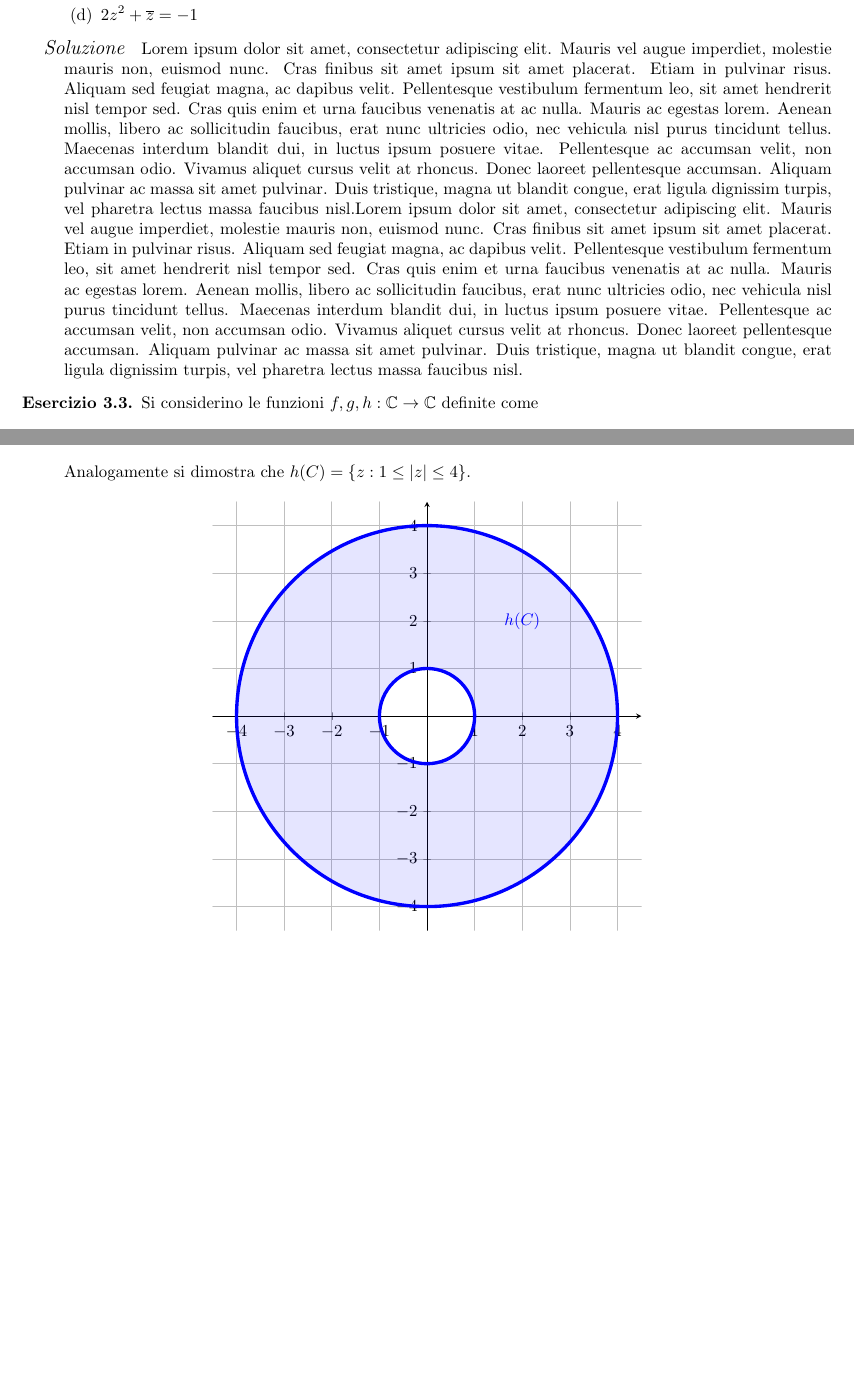
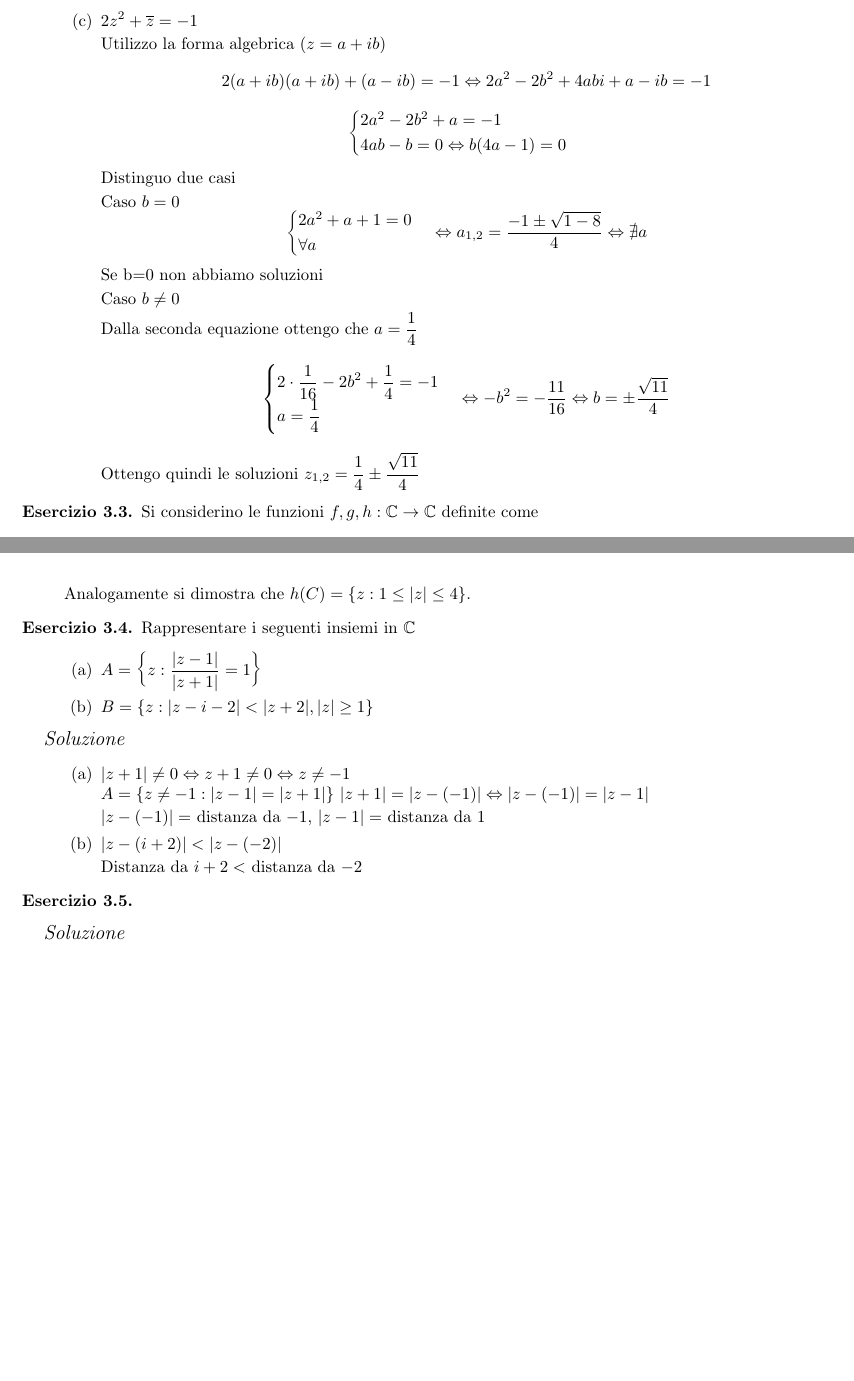
Before and after one commit to davideborra/esercitazione-analisi-A-2022-23, a LaTeX document (E03 - 03.10.2022/e03.tex): two parts of pages 2 and 4 of 4 before the commit and two parts of pages 3 and 5 of 5 after it, joined at a grey line, cut so that both start at the same text, the shorter picture padded with empty space. Compiled offline with pdfLaTeX.

Commit message:
Updatetd even exs
Co-authored-by: matilde.calabri@gmail.com <matilde.calabri@gmail.com>

```diff
--- a/E03 - 03.10.2022/e03.tex
+++ b/E03 - 03.10.2022/e03.tex
@@ -66,4 +66,2 @@ CdL in Matematica – a.a. 2022–2023}
             \item $2z^2+\overline{z}=-1$
         \end{enumerate}
-    \item[\textit{\large Soluzione~}]
-    Lorem ipsum dolor sit amet, consectetur adipiscing elit. Mauris vel augue imperdiet, molestie mauris non, euismod nunc. Cras finibus sit amet ipsum sit amet placerat. Etiam in pulvinar risus. Aliquam sed feugiat magna, ac dapibus velit. Pellentesque vestibulum fermentum leo, sit amet hendrerit nisl tempor sed. Cras quis enim et urna faucibus venenatis at ac nulla. Mauris ac egestas lorem. Aenean mollis, libero ac sollicitudin faucibus, erat nunc ultricies odio, nec vehicula nisl purus tincidunt tellus. Maecenas interdum blandit dui, in luctus ipsum posuere vitae. Pellentesque ac accumsan velit, non accumsan odio. Vivamus aliquet cursus velit at rhoncus. Donec laoreet pellentesque accumsan. Aliquam pulvinar ac massa sit amet pulvinar. Duis tristique, magna ut blandit congue, erat ligula dignissim turpis, vel pharetra lectus massa faucibus nisl.Lorem ipsum dolor sit amet, consectetur adipiscing elit. Mauris vel augue imperdiet, molestie mauris non, euismod nunc. Cras finibus sit amet ipsum sit amet placerat. Etiam in pulvinar risus. Aliquam sed feugiat magna, ac dapibus velit. Pellentesque vestibulum fermentum leo, sit amet hendrerit nisl tempor sed. Cras quis enim et urna faucibus venenatis at ac nulla. Mauris ac egestas lorem. Aenean mollis, libero ac sollicitudin faucibus, erat nunc ultricies odio, nec vehicula nisl purus tincidunt tellus. Maecenas interdum blandit dui, in luctus ipsum posuere vitae. Pellentesque ac accumsan velit, non accumsan odio. Vivamus aliquet cursus velit at rhoncus. Donec laoreet pellentesque accumsan. Aliquam pulvinar ac massa sit amet pulvinar. Duis tristique, magna ut blandit congue, erat ligula dignissim turpis, vel pharetra lectus massa faucibus nisl.
@@ -70,3 +107,26 @@ CdL in Matematica – a.a. 2022–2023}
+        \item $2z^2+\overline{z}=-1$
+        \par Utilizzo la forma algebrica $(z=a+ib)$
+        \[2(a+ib)(a+ib)+(a-ib)=-1\Leftrightarrow 2a^2-2b^2+4abi+a-ib=-1\]
+        \[\begin{cases}
+        2a^2-2b^2+a=-1 \\ 4ab-b=0\Leftrightarrow b(4a-1)=0
+        \end{cases}\]
+
+        Distinguo due casi
+
+        Caso $b=0$
+        \[\begin{cases}
+        2a^2+a+1=0 \\ \forall a
+        \end{cases} \Leftrightarrow a_{1,2}=\frac{-1\pm\sqrt{1-8}}{4}\Leftrightarrow\nexists a\]
+         Se b=0 non abbiamo soluzioni
+
+        \par Caso $b\neq0$
+        \par Dalla seconda equazione ottengo che $a=\frac{1}{4}$
+        \[\begin{cases}
+        2\cdot{\frac{1}{16}}-2b^2+\frac{1}{4}=-1 \\ a=\frac{1}{4}
+        \end{cases}\Leftrightarrow -b^2=-\frac{11}{16}\Leftrightarrow b=\pm \frac{\sqrt{11}}{4}\]
+         Ottengo quindi le soluzioni $z_{1,2}=\frac{1}{4}\pm\frac{\sqrt{11}}{4}$
+
+    \end{enumerate}
 
 %%%%%%%%%%%%%%%%%%%%%%%%%%%%%%%%%%%%%%%%%%%%%%%%%%%%%
     \item Si considerino le funzioni $f, g, h: \C\to\C$ definite come \[f(z)=z+z_0 \text{, ~~ con $z_0\in \C$ fissato}\]
@@ -248,5 +308,30 @@ CdL in Matematica – a.a. 2022–2023}
 %\item
 %\item[\textit{\large Soluzione~}]
 %%%%%%%%%%%%%%%%%%%%%%%%%%%%%%%%%%%%%%%%%%%%%%%%%%%%%
+\item Rappresentare i seguenti insiemi in $\mathbb{C}$
+\begin{enumerate}
+        \item $A=\left\{z:\frac{|z-1|}{|z+1|}=1\right\}$
+        \item $B=\left\{z:|z-i-2|<|z+2|, |z|\geq 1\right\}$
+    \end{enumerate}
+
+\item[\textit{\large Soluzione~}]~
+\begin{enumerate}
+\item
+$|z+1|\neq 0\Leftrightarrow z+1\neq 0\Leftrightarrow z\neq -1$\\
+\(A=\left\{z\neq -1:|z-1|=|z+1|\right\}\)
+$|z+1|=|z-(-1)|\Leftrightarrow |z-(-1)|=|z-1|$
+\par $|z-(-1)|=$ distanza da $-1$, $|z-1|=$ distanza da $1$
+\item
+$|z-(i+2)|<|z-(-2)|$
+\par Distanza da $i+2<$ distanza da $-2$
+
+\end{enumerate}
+
+%%%%%%%%%%%%%%%%%%%%%%%%%%%%%%%%%%%%%%%%%%%%%%%%%%%%%
+\item
+
+\item[\textit{\large Soluzione~}]
+
+%%%%%%%%%%%%%%%%%%%%%%%%%%%%%%%%%%%%%%%%%%%%%%%%%%%%%
 \end{enumerate}
 \end{document}
```
Also changed, not shown: E03 - 03.10.2022/e03.pdf, E03 - 03.10.2022/e03.tex (49 more changed lines), 4 other files.
